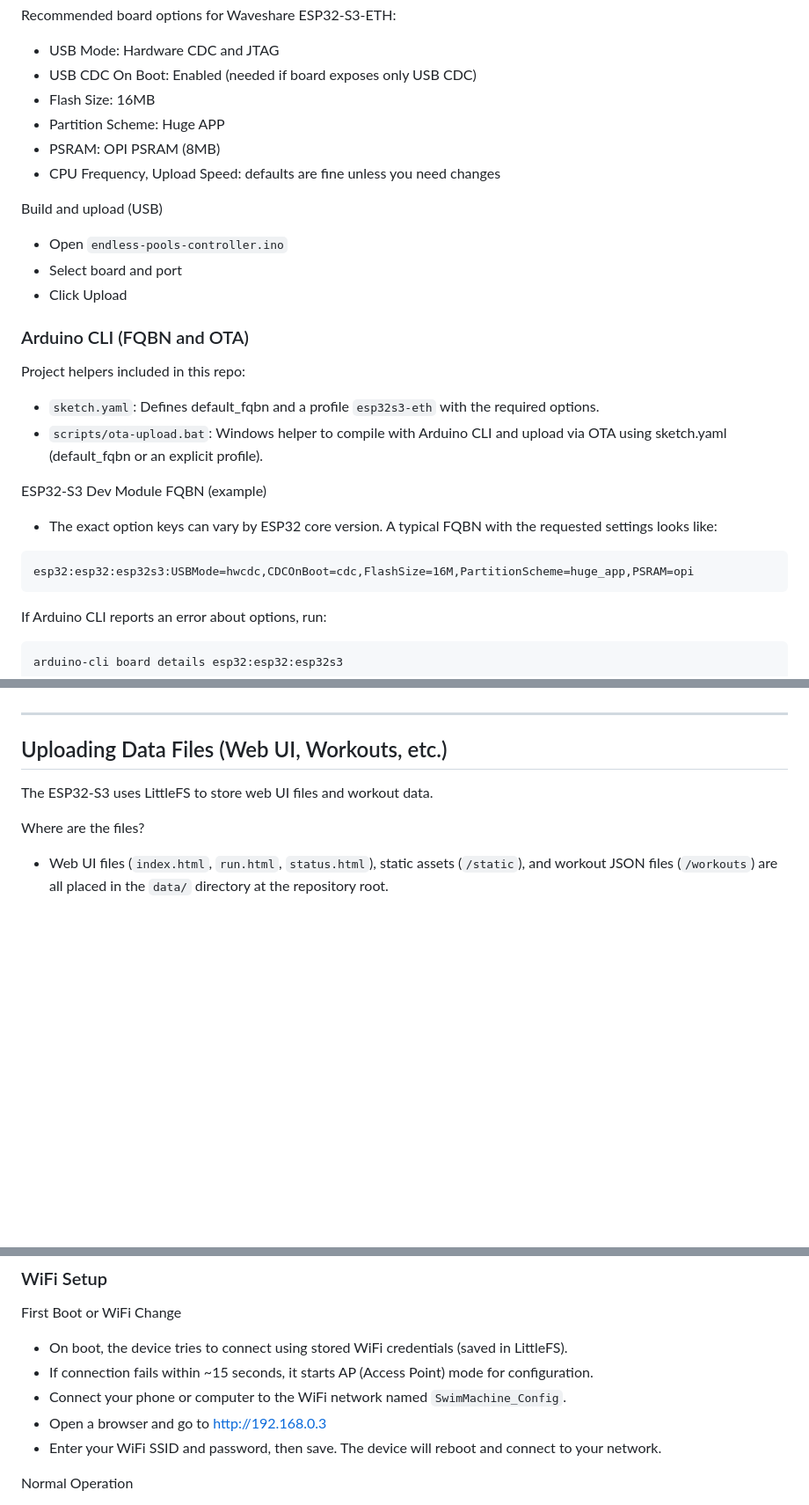
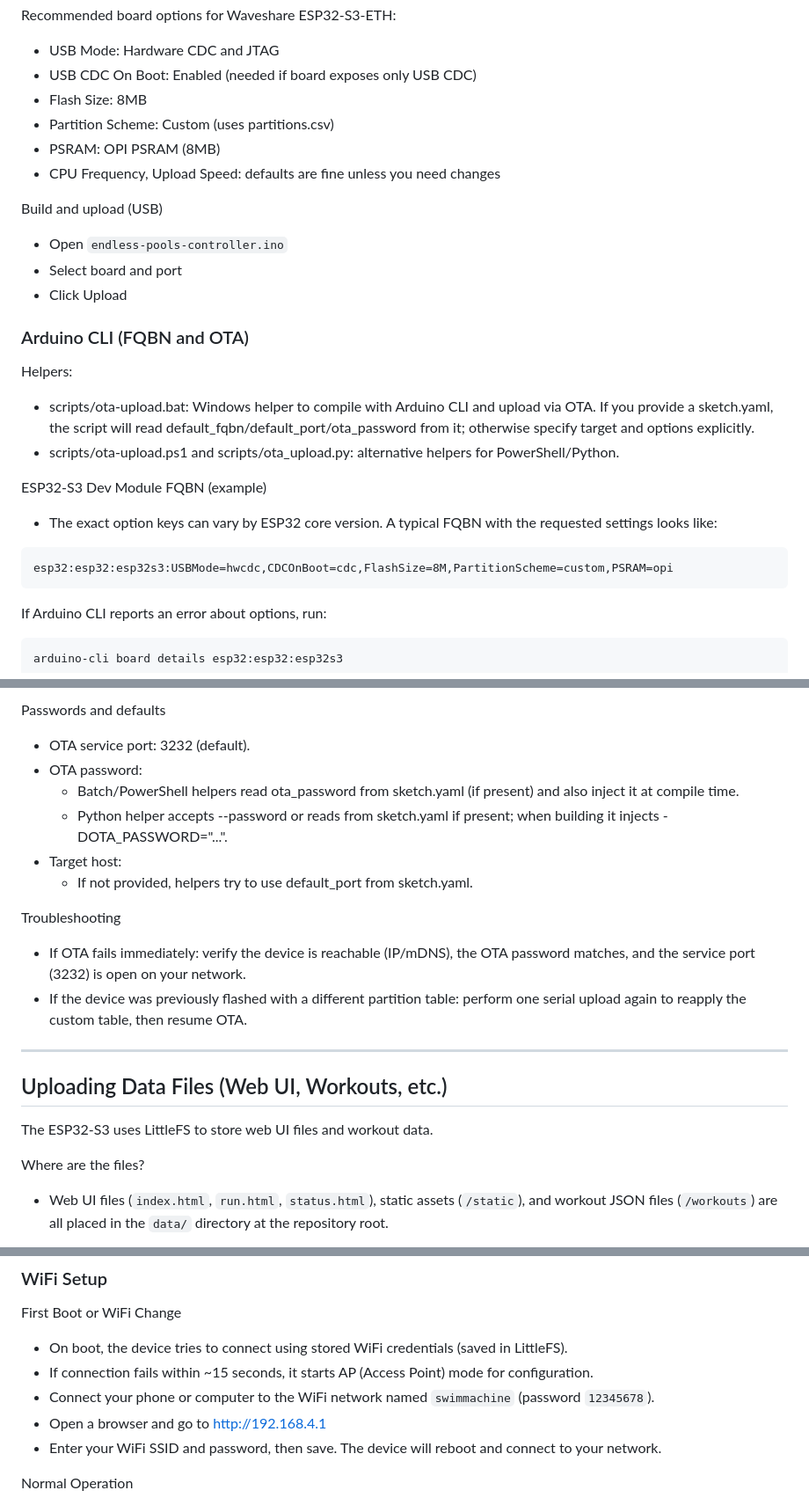
Before and after one commit to szsz/endless-pools-controller, a Markdown page: README.md, 3 parts joined by grey strips. Shown: that part at 88% size. Drawn GitHub-style; blank space fills up the shorter version.

````diff
--- a/README.md
+++ b/README.md
@@ -104,8 +106,8 @@ Board selection
 Recommended board options for Waveshare ESP32-S3-ETH:
 - USB Mode: Hardware CDC and JTAG
 - USB CDC On Boot: Enabled (needed if board exposes only USB CDC)
-- Flash Size: 16MB
-- Partition Scheme: Huge APP
+- Flash Size: 8MB
+- Partition Scheme: Custom (uses partitions.csv)
 - PSRAM: OPI PSRAM (8MB)
 - CPU Frequency, Upload Speed: defaults are fine unless you need changes
 
@@ -116,14 +118,14 @@ Build and upload (USB)
 
 ### Arduino CLI (FQBN and OTA)
 
-Project helpers included in this repo:
-- `sketch.yaml`: Defines default_fqbn and a profile `esp32s3-eth` with the required options.
-- `scripts/ota-upload.bat`: Windows helper to compile with Arduino CLI and upload via OTA using sketch.yaml (default_fqbn or an explicit profile).
+Helpers:
+- scripts/ota-upload.bat: Windows helper to compile with Arduino CLI and upload via OTA. If you provide a sketch.yaml, the script will read default_fqbn/default_port/ota_password from it; otherwise specify target and options explicitly.
+- scripts/ota-upload.ps1 and scripts/ota_upload.py: alternative helpers for PowerShell/Python.
 
 ESP32-S3 Dev Module FQBN (example)
 - The exact option keys can vary by ESP32 core version. A typical FQBN with the requested settings looks like:
 ```
-esp32:esp32:esp32s3:USBMode=hwcdc,CDCOnBoot=cdc,FlashSize=16M,PartitionScheme=huge_app,PSRAM=opi
+esp32:esp32:esp32s3:USBMode=hwcdc,CDCOnBoot=cdc,FlashSize=8M,PartitionScheme=custom,PSRAM=opi
 ```
 If Arduino CLI reports an error about options, run:
 ```
@@ -150,3 +208,14 @@ scripts\ota-upload.bat 192.168.1.50 esp32s3-eth
+Passwords and defaults
+- OTA service port: 3232 (default).
+- OTA password:
+  - Batch/PowerShell helpers read ota_password from sketch.yaml (if present) and also inject it at compile time.
+  - Python helper accepts --password or reads from sketch.yaml if present; when building it injects -DOTA_PASSWORD="...".
+- Target host:
+  - If not provided, helpers try to use default_port from sketch.yaml.
+
+Troubleshooting
+- If OTA fails immediately: verify the device is reachable (IP/mDNS), the OTA password matches, and the service port (3232) is open on your network.
+- If the device was previously flashed with a different partition table: perform one serial upload again to reapply the custom table, then resume OTA.
 
 ---
 
@@ -230,8 +299,8 @@ Notes
 First Boot or WiFi Change
 - On boot, the device tries to connect using stored WiFi credentials (saved in LittleFS).
 - If connection fails within ~15 seconds, it starts AP (Access Point) mode for configuration.
-- Connect your phone or computer to the WiFi network named `SwimMachine_Config`.
-- Open a browser and go to http://192.168.0.3
+- Connect your phone or computer to the WiFi network named `swimmachine` (password `12345678`).
+- Open a browser and go to http://192.168.4.1
 - Enter your WiFi SSID and password, then save. The device will reboot and connect to your network.
 
 Normal Operation
````
Also changed, not shown: other parts of README.md (+71 -27 lines), ESP32S3ETH Waveshare W5500 config.png (added).
